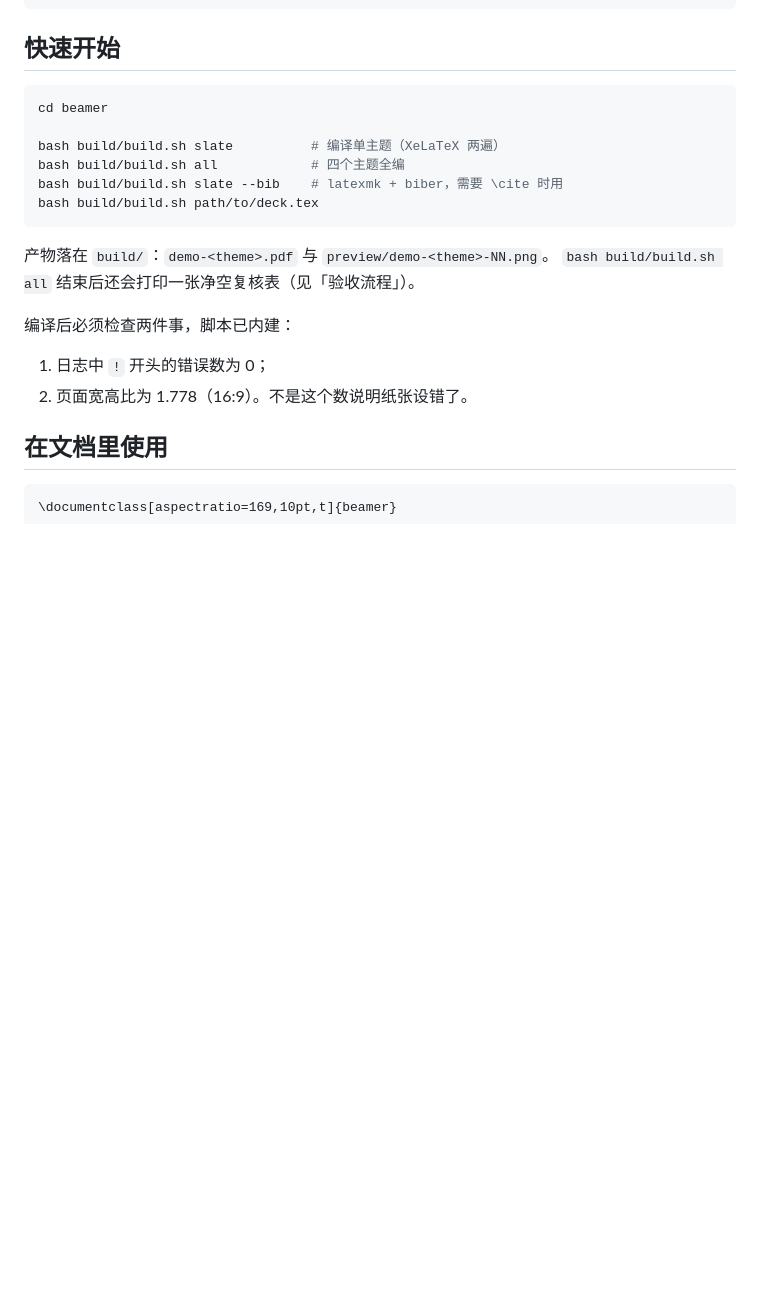
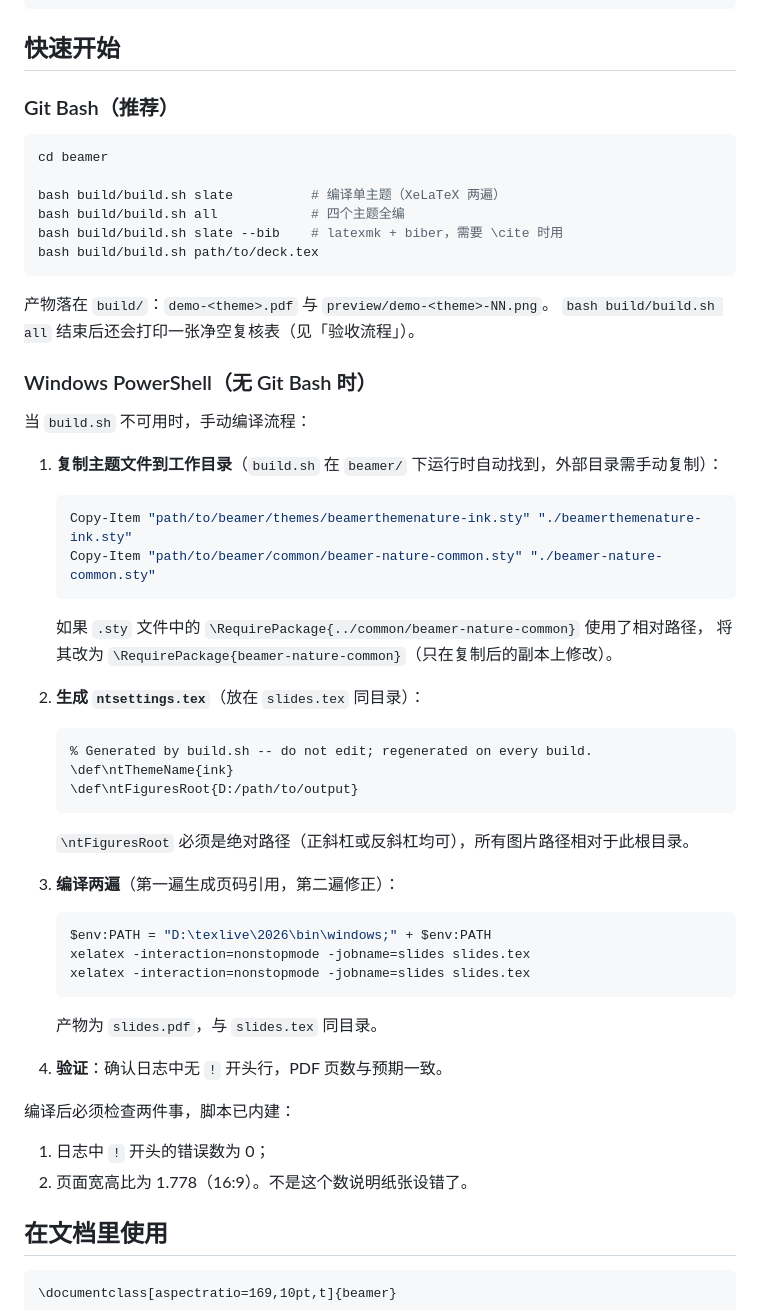
Before and after one commit to BluesilveEmperor/math-read-do, a Markdown page: nature-paper2ppt/beamer/README.md, the part around one of its changes. Rendered like a GitHub page; blank space fills up the shorter version.

````diff
--- a/nature-paper2ppt/beamer/README.md
+++ b/nature-paper2ppt/beamer/README.md
@@ -22,6 +22,8 @@ beamer/
 
 ## 快速开始
 
+### Git Bash（推荐）
+
 ```bash
 cd beamer
 
@@ -33,6 +35,36 @@ bash build/build.sh path/to/deck.tex
 
 产物落在 `build/`：`demo-<theme>.pdf` 与 `preview/demo-<theme>-NN.png`。
 `bash build/build.sh all` 结束后还会打印一张净空复核表（见「验收流程」）。
+
+### Windows PowerShell（无 Git Bash 时）
+
+当 `build.sh` 不可用时，手动编译流程：
+
+1. **复制主题文件到工作目录**（`build.sh` 在 `beamer/` 下运行时自动找到，外部目录需手动复制）：
+   ```powershell
+   Copy-Item "path/to/beamer/themes/beamerthemenature-ink.sty" "./beamerthemenature-ink.sty"
+   Copy-Item "path/to/beamer/common/beamer-nature-common.sty" "./beamer-nature-common.sty"
+   ```
+   如果 `.sty` 文件中的 `\RequirePackage{../common/beamer-nature-common}` 使用了相对路径，
+   将其改为 `\RequirePackage{beamer-nature-common}`（只在复制后的副本上修改）。
+
+2. **生成 `ntsettings.tex`**（放在 `slides.tex` 同目录）：
+   ```latex
+   % Generated by build.sh -- do not edit; regenerated on every build.
+   \def\ntThemeName{ink}
+   \def\ntFiguresRoot{D:/path/to/output}
+   ```
+   `\ntFiguresRoot` 必须是绝对路径（正斜杠或反斜杠均可），所有图片路径相对于此根目录。
+
+3. **编译两遍**（第一遍生成页码引用，第二遍修正）：
+   ```powershell
+   $env:PATH = "D:\texlive\2026\bin\windows;" + $env:PATH
+   xelatex -interaction=nonstopmode -jobname=slides slides.tex
+   xelatex -interaction=nonstopmode -jobname=slides slides.tex
+   ```
+   产物为 `slides.pdf`，与 `slides.tex` 同目录。
+
+4. **验证**：确认日志中无 `!` 开头行，PDF 页数与预期一致。
 
 编译后必须检查两件事，脚本已内建：
 
````
Also changed, not shown: other parts of nature-paper2ppt/beamer/README.md (+27 -0 lines), 2 other files.
